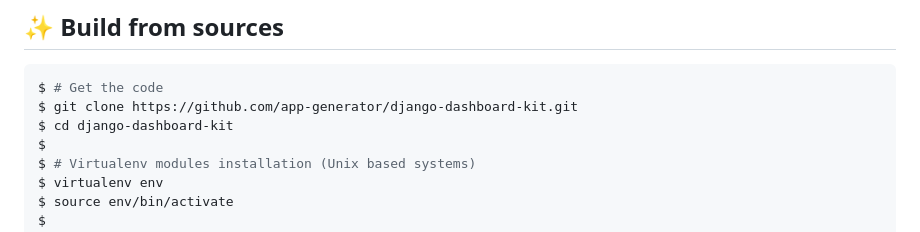
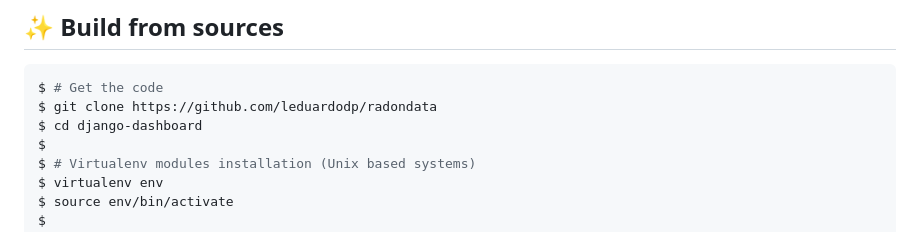
Before and after one commit to leduardodp/radondata, a Markdown page: README.md, the part around the change. GitHub-like rendering.

Commit message:
readme commit

````diff
--- a/README.md
+++ b/README.md
@@ -50,8 +50,8 @@ Visit `http://localhost:85` in your browser. The app should be up & running.
 
 ```bash
 $ # Get the code
-$ git clone https://github.com/app-generator/django-dashboard-kit.git
-$ cd django-dashboard-kit
+$ git clone https://github.com/leduardodp/radondata
+$ cd django-dashboard
 $
 $ # Virtualenv modules installation (Unix based systems)
 $ virtualenv env
````
